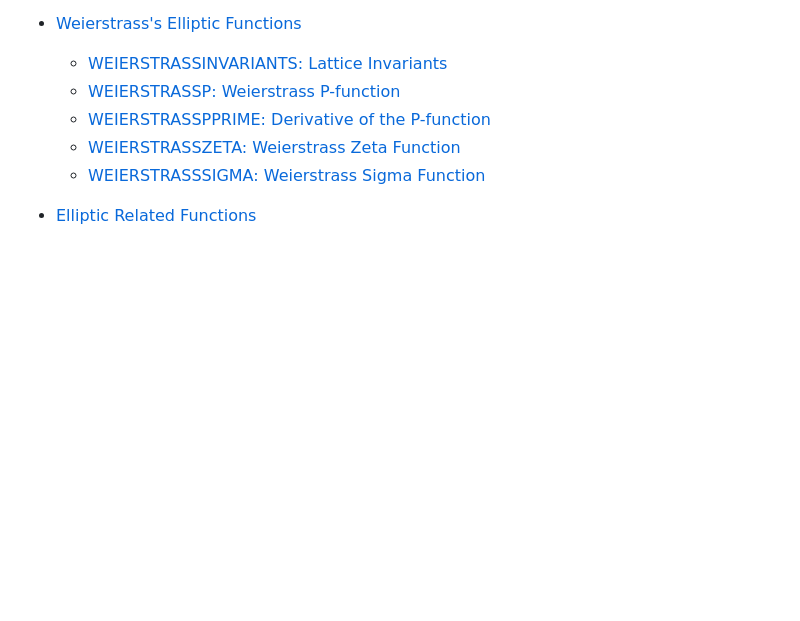
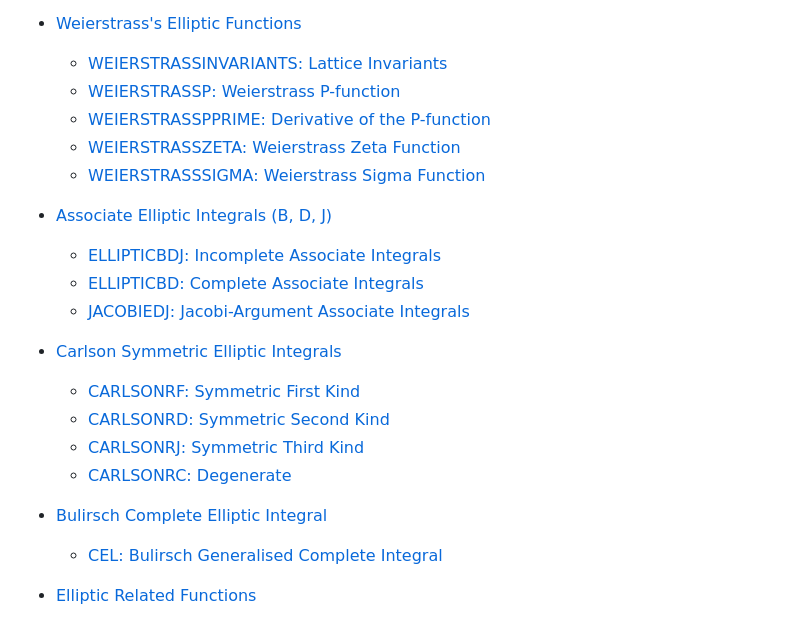
Before and after one commit to moiseevigor/elliptic, a Markdown page: README.md, the part around one of its changes. Rendered like a GitHub page; blank space fills up the shorter version.

```diff
--- a/README.md
+++ b/README.md
@@ -73,6 +73,17 @@ Moiseev I., Elliptic functions for Matlab and Octave, (2008), GitHub repository,
     - [WEIERSTRASSPPRIME: Derivative of the P-function](#weierstrasspprime-derivative-of-the-p-function)
     - [WEIERSTRASSZETA: Weierstrass Zeta Function](#weierstrasszeta-weierstrass-zeta-function)
     - [WEIERSTRASSSIGMA: Weierstrass Sigma Function](#weierstrasssigma-weierstrass-sigma-function)
+  - [Associate Elliptic Integrals (B, D, J)](#associate-elliptic-integrals-b-d-j)
+    - [ELLIPTICBDJ: Incomplete Associate Integrals](#ellipticbdj-incomplete-associate-integrals)
+    - [ELLIPTICBD: Complete Associate Integrals](#ellipticbd-complete-associate-integrals)
+    - [JACOBIEDJ: Jacobi-Argument Associate Integrals](#jacobiedj-jacobi-argument-associate-integrals)
+  - [Carlson Symmetric Elliptic Integrals](#carlson-symmetric-elliptic-integrals)
+    - [CARLSONRF: Symmetric First Kind](#carlsonrf-symmetric-first-kind)
+    - [CARLSONRD: Symmetric Second Kind](#carlsonrd-symmetric-second-kind)
+    - [CARLSONRJ: Symmetric Third Kind](#carlsonrj-symmetric-third-kind)
+    - [CARLSONRC: Degenerate](#carlsonrc-degenerate)
+  - [Bulirsch Complete Elliptic Integral](#bulirsch-complete-elliptic-integral)
+    - [CEL: Bulirsch Generalised Complete Integral](#cel-bulirsch-generalised-complete-integral)
   - [Elliptic Related Functions](#elliptic-related-functions)
     - [AGM: Arithmetic Geometric Mean](#agm-arithmetic-geometric-mean)
     - [NOMEQ: The Value of Nome q = q(m)](#nomeq-the-value-of-nome-q--qm)
```
Also changed, not shown: other parts of README.md (+134 -0 lines), wiki/Associate-Integrals-and-Carlson-Forms.md (added, +194 -0 lines).
